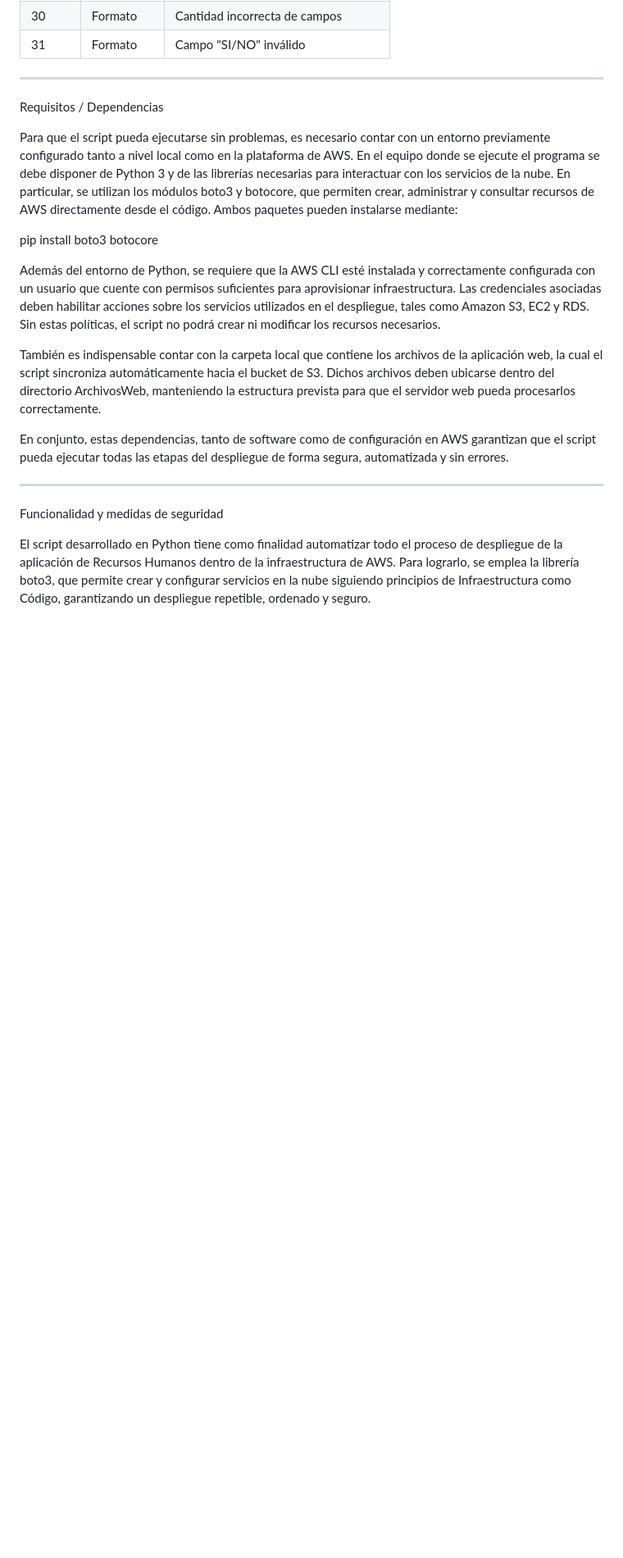
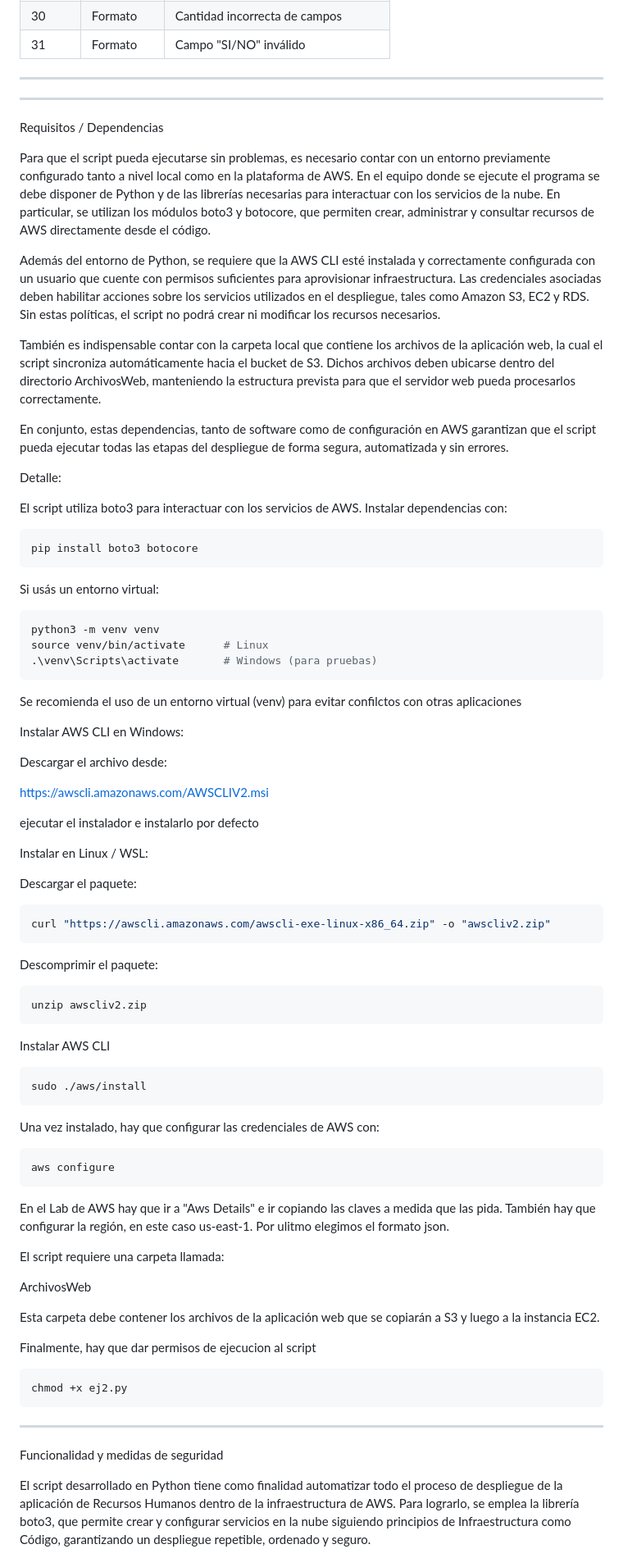
Before and after one commit to marcodm104/obligatorio-devops-2025, a Markdown page: README.md, the part around one of its changes. Shown at 82% size. GitHub-like rendering; blank space fills up the shorter version.

Commit message:
Requisitos ej2 README

````diff
--- a/README.md
+++ b/README.md
@@ -108,19 +106,76 @@ El script utiliza códigos de salida específicos para identificar fallas:
 
 ------------------------------------------------------------------------
 
+------------------------------------------------------------------------
+
 
 Requisitos / Dependencias
 
 Para que el script pueda ejecutarse sin problemas, es necesario contar con un entorno previamente configurado tanto a nivel local como en la plataforma de AWS.
-En el equipo donde se ejecute el programa se debe disponer de Python 3 y de las librerías necesarias para interactuar con los servicios de la nube. En particular, se utilizan los módulos boto3 y botocore, que permiten crear, administrar y consultar recursos de AWS directamente desde el código. Ambos paquetes pueden instalarse mediante:
-
-pip install boto3 botocore
+En el equipo donde se ejecute el programa se debe disponer de Python y de las librerías necesarias para interactuar con los servicios de la nube. En particular, se utilizan los módulos boto3 y botocore, que permiten crear, administrar y consultar recursos de AWS directamente desde el código.
 
 Además del entorno de Python, se requiere que la AWS CLI esté instalada y correctamente configurada con un usuario que cuente con permisos suficientes para aprovisionar infraestructura. Las credenciales asociadas deben habilitar acciones sobre los servicios utilizados en el despliegue, tales como Amazon S3, EC2 y RDS. Sin estas políticas, el script no podrá crear ni modificar los recursos necesarios.
 
 También es indispensable contar con la carpeta local que contiene los archivos de la aplicación web, la cual el script sincroniza automáticamente hacia el bucket de S3. Dichos archivos deben ubicarse dentro del directorio ArchivosWeb, manteniendo la estructura prevista para que el servidor web pueda procesarlos correctamente.
 
 En conjunto, estas dependencias, tanto de software como de configuración en AWS garantizan que el script pueda ejecutar todas las etapas del despliegue de forma segura, automatizada y sin errores.
+
+Detalle:
+
+El script utiliza boto3 para interactuar con los servicios de AWS.
+Instalar dependencias con:
+
+```bash
+pip install boto3 botocore
+```
+Si usás un entorno virtual:
+```bash
+python3 -m venv venv
+source venv/bin/activate      # Linux
+.\venv\Scripts\activate       # Windows (para pruebas)
+```
+Se recomienda el uso de un entorno virtual (venv) para evitar confilctos con otras aplicaciones
+
+Instalar AWS CLI en Windows:
+
+Descargar el archivo desde:
+
+https://awscli.amazonaws.com/AWSCLIV2.msi
+
+ejecutar el instalador e instalarlo por defecto
+
+Instalar en Linux / WSL:
+
+Descargar el paquete:
+```bash
+curl "https://awscli.amazonaws.com/awscli-exe-linux-x86_64.zip" -o "awscliv2.zip"
+```
+Descomprimir el paquete:
+```bash
+unzip awscliv2.zip
+```
+
+Instalar AWS CLI
+```bash
+sudo ./aws/install
+```
+Una vez instalado, hay que configurar las credenciales de AWS con:
+```bash
+aws configure
+```
+En el Lab de AWS hay que ir a "Aws Details" e ir copiando las claves a medida que las pida.
+También hay que configurar la región, en este caso us-east-1. Por ulitmo elegimos el formato json.
+
+El script requiere una carpeta llamada:
+
+ArchivosWeb
+
+Esta carpeta debe contener los archivos de la aplicación web que se copiarán a S3 y luego a la instancia EC2.
+
+Finalmente, hay que dar permisos de ejecucion al script
+```bash
+chmod +x ej2.py
+```
 
 ------------------------------------------------------------------------
 Funcionalidad y medidas de seguridad
````
Also changed, not shown: other parts of README.md (+0 -2 lines).
